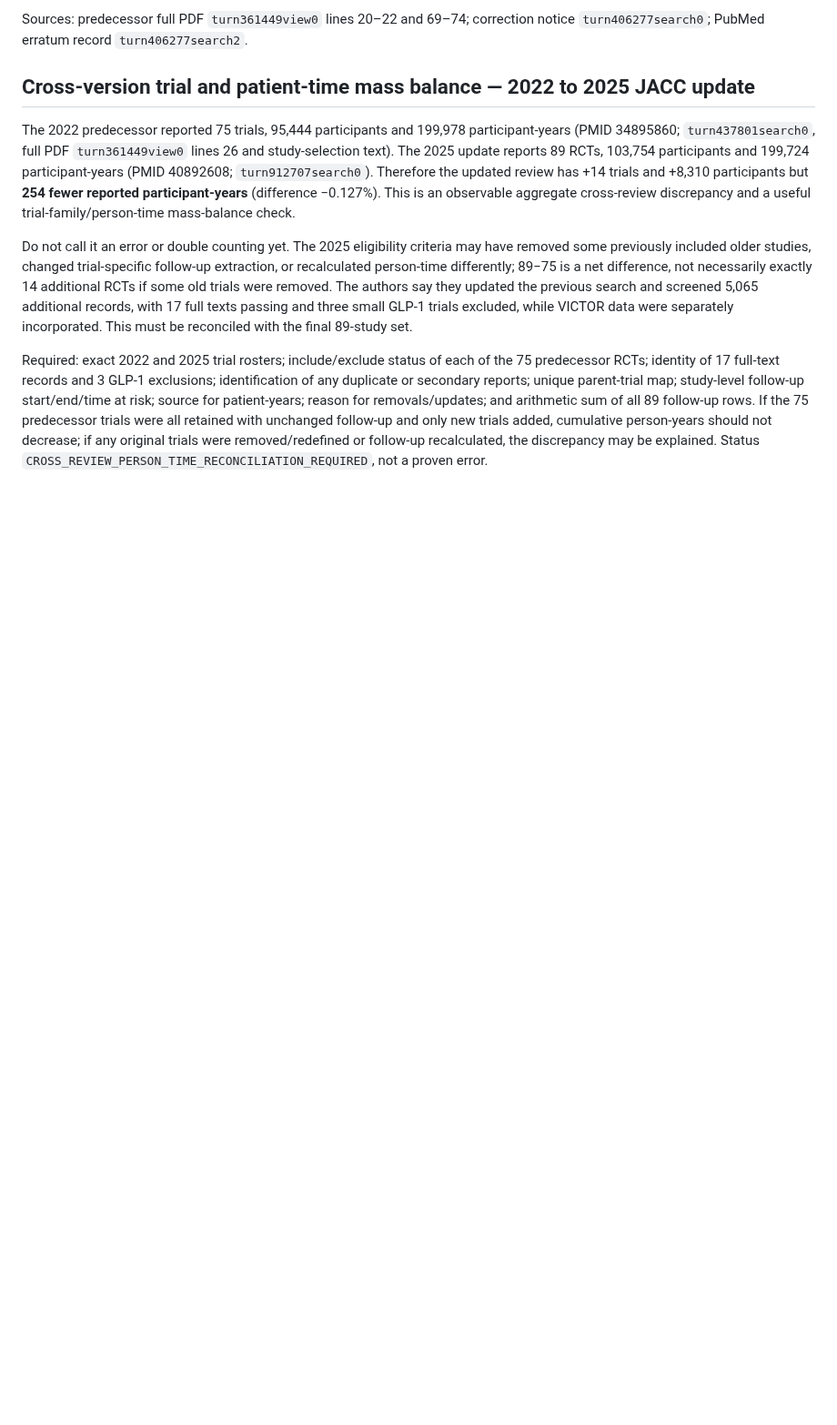
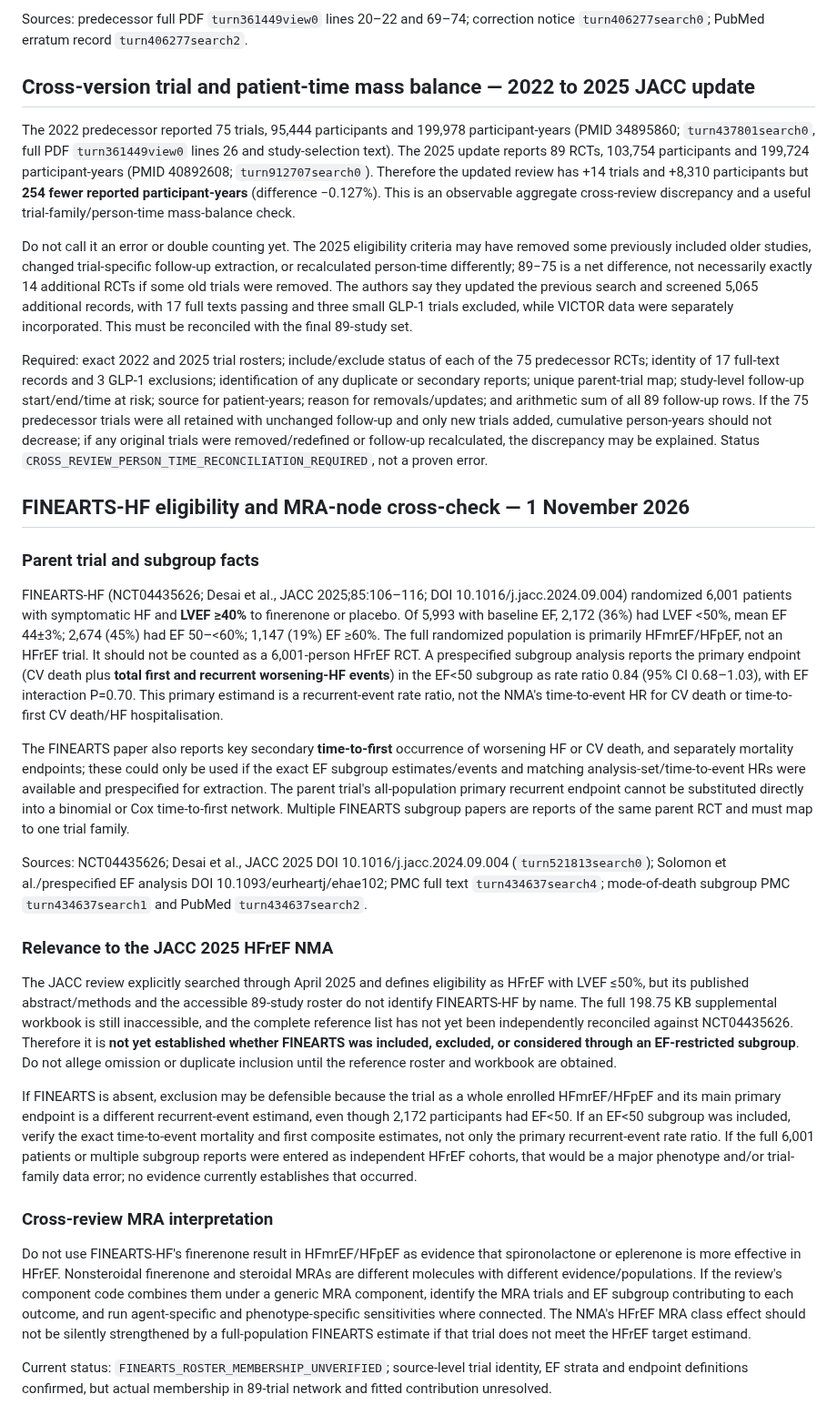
Before and after one commit to mahmood726-cyber/e156-ecosystem-starter, a Markdown page: docs/SYNTHESIS-NMA-OUTCOME-AUDIT-v0.1-CANDIDATE.md, the part around the change. Shown at 91% size. Rendered like a GitHub page; blank space fills up the shorter version.

Commit message:
docs: add FINEARTS-HF EF subgroup and endpoint eligibility checks

```diff
--- a/docs/SYNTHESIS-NMA-OUTCOME-AUDIT-v0.1-CANDIDATE.md
+++ b/docs/SYNTHESIS-NMA-OUTCOME-AUDIT-v0.1-CANDIDATE.md
@@ -580,3 +580,26 @@ The 2022 predecessor reported 75 trials, 95,444 participants and 199,978 partici
 Do not call it an error or double counting yet. The 2025 eligibility criteria may have removed some previously included older studies, changed trial-specific follow-up extraction, or recalculated person-time differently; 89−75 is a net difference, not necessarily exactly 14 additional RCTs if some old trials were removed. The authors say they updated the previous search and screened 5,065 additional records, with 17 full texts passing and three small GLP-1 trials excluded, while VICTOR data were separately incorporated. This must be reconciled with the final 89-study set.
 
 Required: exact 2022 and 2025 trial rosters; include/exclude status of each of the 75 predecessor RCTs; identity of 17 full-text records and 3 GLP-1 exclusions; identification of any duplicate or secondary reports; unique parent-trial map; study-level follow-up start/end/time at risk; source for patient-years; reason for removals/updates; and arithmetic sum of all 89 follow-up rows. If the 75 predecessor trials were all retained with unchanged follow-up and only new trials added, cumulative person-years should not decrease; if any original trials were removed/redefined or follow-up recalculated, the discrepancy may be explained. Status `CROSS_REVIEW_PERSON_TIME_RECONCILIATION_REQUIRED`, not a proven error.
+
+
+## FINEARTS-HF eligibility and MRA-node cross-check — 1 November 2026
+
+### Parent trial and subgroup facts
+
+FINEARTS-HF (NCT04435626; Desai et al., JACC 2025;85:106–116; DOI 10.1016/j.jacc.2024.09.004) randomized 6,001 patients with symptomatic HF and **LVEF ≥40%** to finerenone or placebo. Of 5,993 with baseline EF, 2,172 (36%) had LVEF <50%, mean EF 44±3%; 2,674 (45%) had EF 50–<60%; 1,147 (19%) EF ≥60%. The full randomized population is primarily HFmrEF/HFpEF, not an HFrEF trial. It should not be counted as a 6,001-person HFrEF RCT. A prespecified subgroup analysis reports the primary endpoint (CV death plus **total first and recurrent worsening-HF events**) in the EF<50 subgroup as rate ratio 0.84 (95% CI 0.68–1.03), with EF interaction P=0.70. This primary estimand is a recurrent-event rate ratio, not the NMA's time-to-event HR for CV death or time-to-first CV death/HF hospitalisation.
+
+The FINEARTS paper also reports key secondary **time-to-first** occurrence of worsening HF or CV death, and separately mortality endpoints; these could only be used if the exact EF subgroup estimates/events and matching analysis-set/time-to-event HRs were available and prespecified for extraction. The parent trial's all-population primary recurrent endpoint cannot be substituted directly into a binomial or Cox time-to-first network. Multiple FINEARTS subgroup papers are reports of the same parent RCT and must map to one trial family.
+
+Sources: NCT04435626; Desai et al., JACC 2025 DOI 10.1016/j.jacc.2024.09.004 (`turn521813search0`); Solomon et al./prespecified EF analysis DOI 10.1093/eurheartj/ehae102; PMC full text `turn434637search4`; mode-of-death subgroup PMC `turn434637search1` and PubMed `turn434637search2`.
+
+### Relevance to the JACC 2025 HFrEF NMA
+
+The JACC review explicitly searched through April 2025 and defines eligibility as HFrEF with LVEF ≤50%, but its published abstract/methods and the accessible 89-study roster do not identify FINEARTS-HF by name. The full 198.75 KB supplemental workbook is still inaccessible, and the complete reference list has not yet been independently reconciled against NCT04435626. Therefore it is **not yet established whether FINEARTS was included, excluded, or considered through an EF-restricted subgroup**. Do not allege omission or duplicate inclusion until the reference roster and workbook are obtained.
+
+If FINEARTS is absent, exclusion may be defensible because the trial as a whole enrolled HFmrEF/HFpEF and its main primary endpoint is a different recurrent-event estimand, even though 2,172 participants had EF<50. If an EF<50 subgroup was included, verify the exact time-to-event mortality and first composite estimates, not only the primary recurrent-event rate ratio. If the full 6,001 patients or multiple subgroup reports were entered as independent HFrEF cohorts, that would be a major phenotype and/or trial-family data error; no evidence currently establishes that occurred.
+
+### Cross-review MRA interpretation
+
+Do not use FINEARTS-HF's finerenone result in HFmrEF/HFpEF as evidence that spironolactone or eplerenone is more effective in HFrEF. Nonsteroidal finerenone and steroidal MRAs are different molecules with different evidence/populations. If the review's component code combines them under a generic MRA component, identify the MRA trials and EF subgroup contributing to each outcome, and run agent-specific and phenotype-specific sensitivities where connected. The NMA's HFrEF MRA class effect should not be silently strengthened by a full-population FINEARTS estimate if that trial does not meet the HFrEF target estimand.
+
+Current status: `FINEARTS_ROSTER_MEMBERSHIP_UNVERIFIED`; source-level trial identity, EF strata and endpoint definitions confirmed, but actual membership in 89-trial network and fitted contribution unresolved.
```
